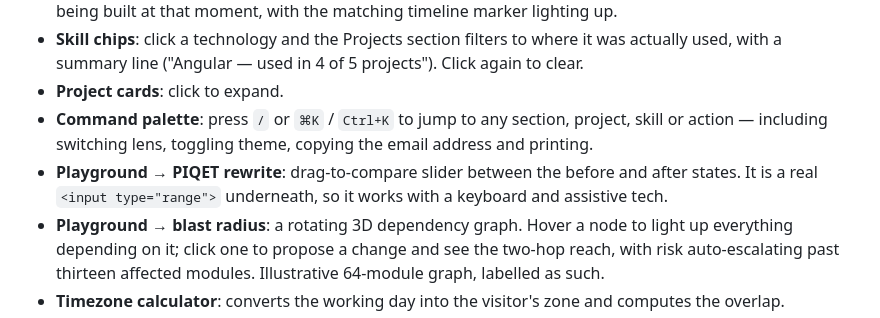
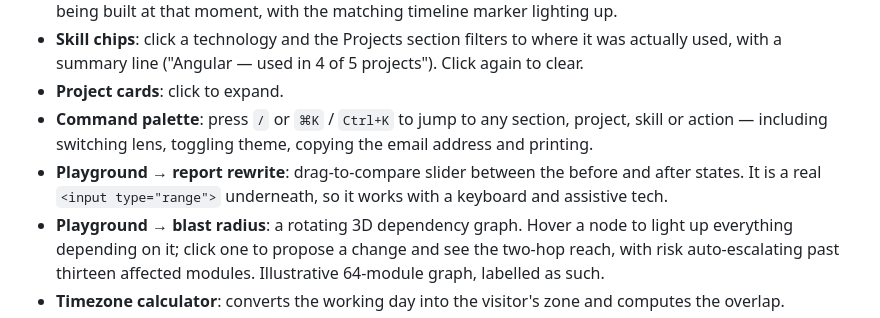
Before and after one commit to itdhruvjain/itdhruvjain.github.io, a Markdown page: README.md, the part around the change. Rendered like a GitHub page.

Commit message:
README: drop the last product name
Co-Authored-By: Claude Opus 5.5 <noreply@anthropic.com>

```diff
--- a/README.md
+++ b/README.md
@@ -27,7 +27,7 @@ Everything is inline. External requests, all from public CDNs:
 - **Skill chips**: click a technology and the Projects section filters to where it was actually used, with a summary line ("Angular — used in 4 of 5 projects"). Click again to clear.
 - **Project cards**: click to expand.
 - **Command palette**: press `/` or `⌘K` / `Ctrl+K` to jump to any section, project, skill or action — including switching lens, toggling theme, copying the email address and printing.
-- **Playground → PIQET rewrite**: drag-to-compare slider between the before and after states. It is a real `<input type="range">` underneath, so it works with a keyboard and assistive tech.
+- **Playground → report rewrite**: drag-to-compare slider between the before and after states. It is a real `<input type="range">` underneath, so it works with a keyboard and assistive tech.
 - **Playground → blast radius**: a rotating 3D dependency graph. Hover a node to light up everything depending on it; click one to propose a change and see the two-hop reach, with risk auto-escalating past thirteen affected modules. Illustrative 64-module graph, labelled as such.
 - **Timezone calculator**: converts the working day into the visitor's zone and computes the overlap.
 - Scroll-triggered reveals, count-up stats, and a timeline rail that draws itself — all skipped when the visitor has `prefers-reduced-motion` set.
```
